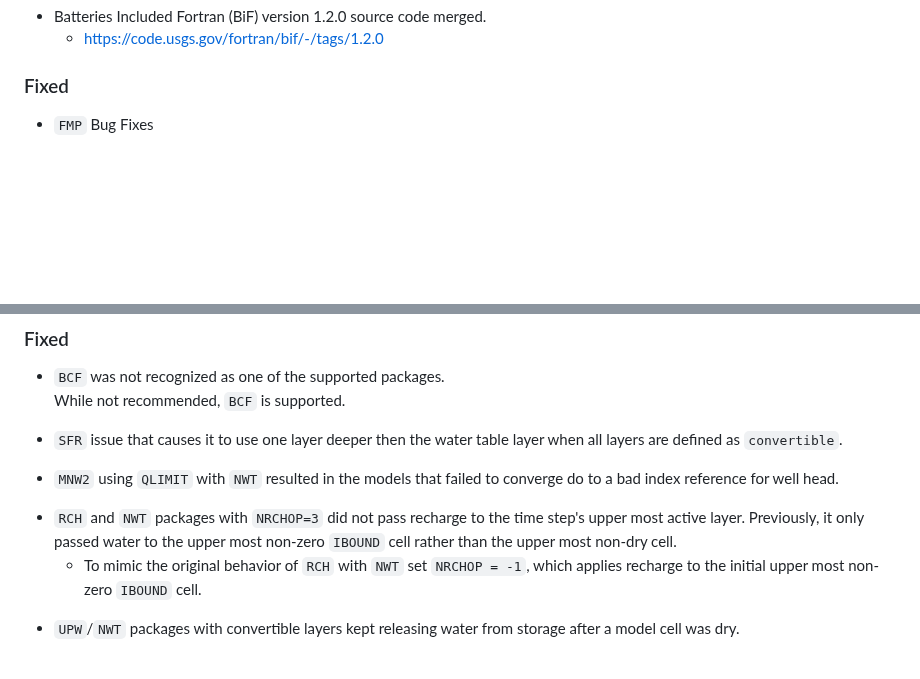
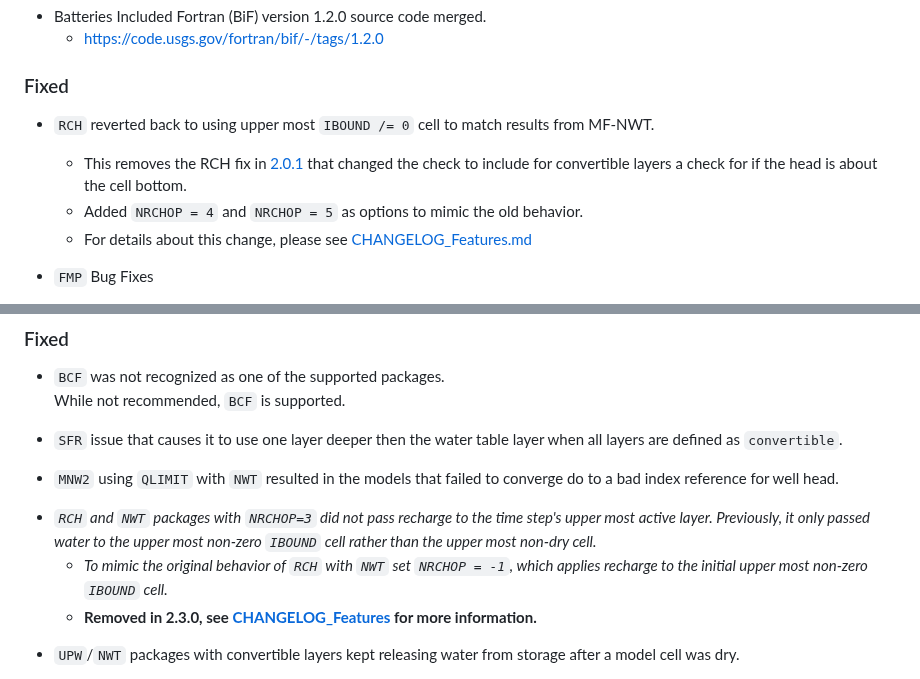
Before and after one commit to modflow-owhm/mf-owhm, a Markdown page: CHANGELOG.md, 2 parts joined by grey strips. GitHub-like rendering; blank space fills up the shorter version.

```diff
--- a/CHANGELOG.md
+++ b/CHANGELOG.md
@@ -46,6 +46,12 @@ See [CHANGELOG_Features.md](CHANGELOG_Features.md#2.1.1) for a listing of new Zo
     - https://code.usgs.gov/fortran/bif/-/tags/1.2.0
 
 ### Fixed
+
+* `RCH` reverted back to using upper most `IBOUND /= 0` cell to match results from MF-NWT.
+
+    * This removes the RCH fix in [2.0.1](#2.0.1) that changed the check to include for convertible layers a check for if the head is about the cell bottom.
+    * Added `NRCHOP = 4` and `NRCHOP = 5` as options to mimic the old behavior.
+    * For details about this change, please see  [CHANGELOG_Features.md](CHANGELOG_Features.md#2.3.0)
 
 * `FMP` Bug Fixes
 
@@ -512,8 +518,9 @@ git commit log: `git log 12b331ce38c47a7e88f7da234c189ffa585d637a`
 
 * `MNW2` using `QLIMIT` with `NWT` resulted in the models that failed to converge do to a bad index reference for well head.
 
-- `RCH` and `NWT` packages with `NRCHOP=3` did not pass recharge to the time step's upper most active layer. Previously, it only passed water to the upper most non-zero `IBOUND` cell rather than the upper most non-dry cell.
-    - To mimic the original behavior of `RCH` with `NWT` set `NRCHOP = -1`, which applies recharge to the initial upper most non-zero `IBOUND` cell.
+- *`RCH` and `NWT` packages with `NRCHOP=3` did not pass recharge to the time step's upper most active layer. Previously, it only passed water to the upper most non-zero `IBOUND` cell rather than the upper most non-dry cell.*
+    - *To mimic the original behavior of `RCH` with `NWT` set `NRCHOP = -1`, which applies recharge to the initial upper most non-zero `IBOUND` cell.*
+    - **Removed in 2.3.0, see [CHANGELOG_Features](CHANGELOG_Features.md) for more information.**
 
 * `UPW`/`NWT` packages with convertible layers kept releasing water from storage after a model cell was dry.
 
```
Also changed, not shown: CHANGELOG_Features.md (+47 -1 lines).
